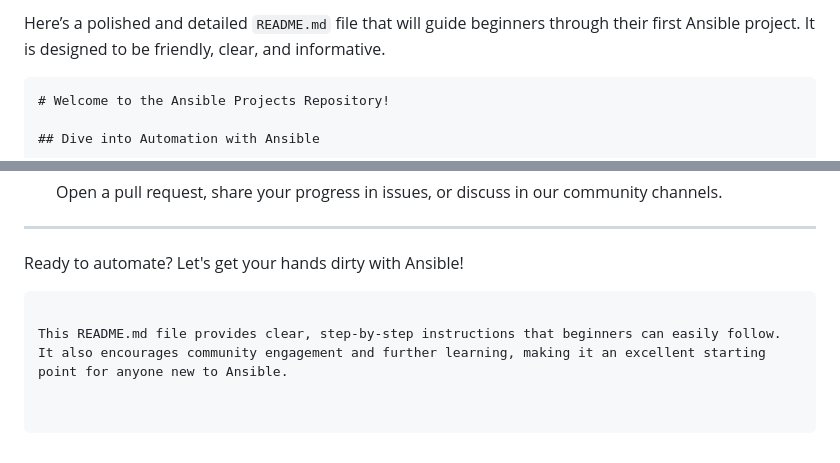
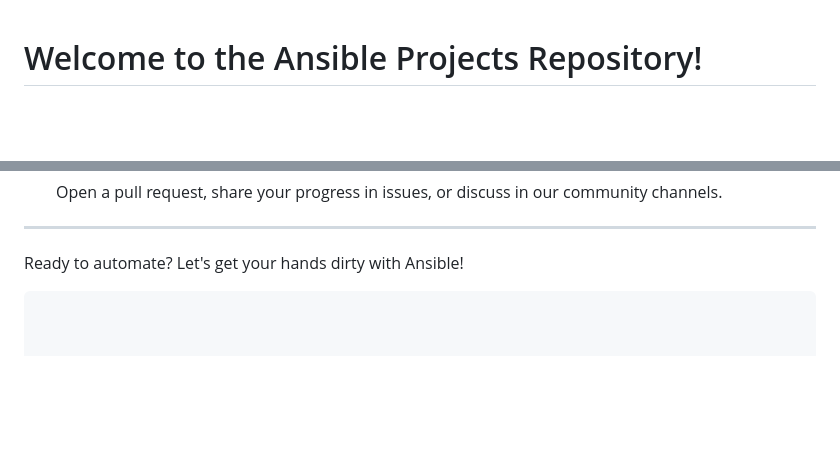
Before and after one commit to aut0b0ts/ansible, a Markdown page: ec2-project-1/README.md, 2 parts joined by grey strips. GitHub-like rendering; blank space fills up the shorter version.

Commit message:
add instruction

````diff
--- a/ec2-project-1/README.md
+++ b/ec2-project-1/README.md
@@ -1,6 +1,3 @@
-Here’s a polished and detailed `README.md` file that will guide beginners through their first Ansible project. It is designed to be friendly, clear, and informative.
-
-```markdown
 # Welcome to the Ansible Projects Repository!
 
 ## Dive into Automation with Ansible
@@ -173,5 +170,3 @@ Join our growing community of automation enthusiasts! Share your progress, ask q
 
 Ready to automate? Let's get your hands dirty with Ansible!
 ```
-
-This README.md file provides clear, step-by-step instructions that beginners can easily follow. It also encourages community engagement and further learning, making it an excellent starting point for anyone new to Ansible.
````
